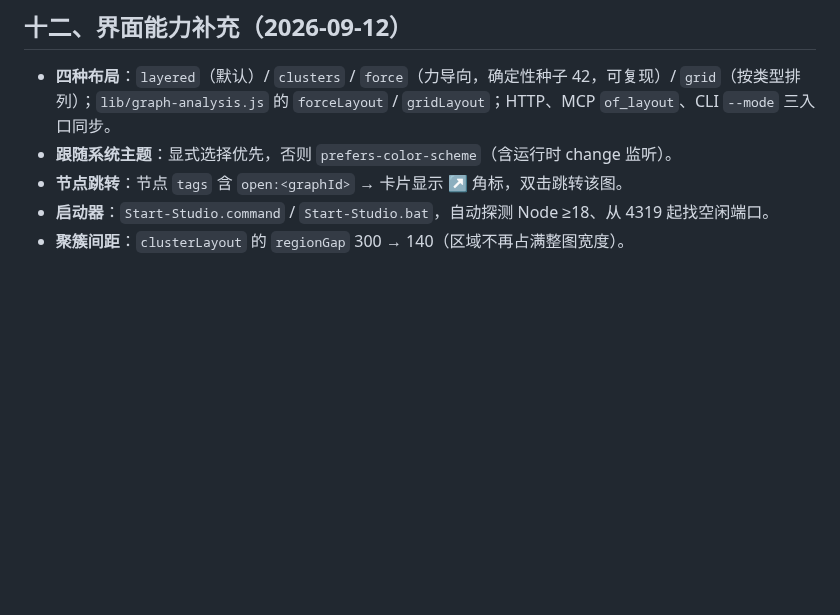
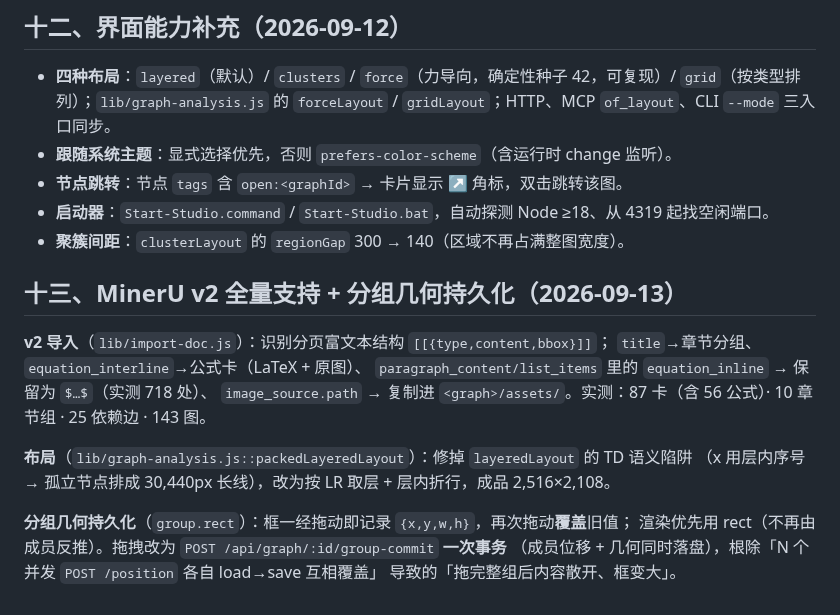
Before and after one commit to kanghelyu/omni-flow, a Markdown page: HANDOFF.md, the part around the change. GitHub-like rendering; blank space fills up the shorter version.

Commit message:
sync: align with local (audit repair)

```diff
--- a/HANDOFF.md
+++ b/HANDOFF.md
@@ -140,3 +140,18 @@ bash install.sh                        # 同步到 ~/.omni-flow
 - **节点跳转**：节点 `tags` 含 `open:<graphId>` → 卡片显示 ↗ 角标，双击跳转该图。
 - **启动器**：`Start-Studio.command` / `Start-Studio.bat`，自动探测 Node ≥18、从 4319 起找空闲端口。
 - **聚簇间距**：`clusterLayout` 的 `regionGap` 300 → 140（区域不再占满整图宽度）。
+
+## 十三、MinerU v2 全量支持 + 分组几何持久化（2026-09-13）
+
+**v2 导入**（`lib/import-doc.js`）：识别分页富文本结构 `[[{type,content,bbox}]]`；
+`title`→章节分组、`equation_interline`→公式卡（LaTeX + 原图）、
+`paragraph_content/list_items` 里的 `equation_inline` → 保留为 `$…$`（实测 718 处）、
+`image_source.path` → 复制进 `<graph>/assets/`。实测：87 卡（含 56 公式）· 10 章节组 · 25 依赖边 · 143 图。
+
+**布局**（`lib/graph-analysis.js::packedLayeredLayout`）：修掉 `layeredLayout` 的 TD 语义陷阱
+（x 用层内序号 → 孤立节点排成 30,440px 长线），改为按 LR 取层 + 层内折行，成品 2,516×2,108。
+
+**分组几何持久化**（`group.rect`）：框一经拖动即记录 `{x,y,w,h}`，再次拖动**覆盖**旧值；
+渲染优先用 rect（不再由成员反推）。拖拽改为 `POST /api/graph/:id/group-commit` **一次事务**
+（成员位移 + 几何同时落盘），根除「N 个并发 `POST /position` 各自 load→save 互相覆盖」
+导致的「拖完整组后内容散开、框变大」。
```
